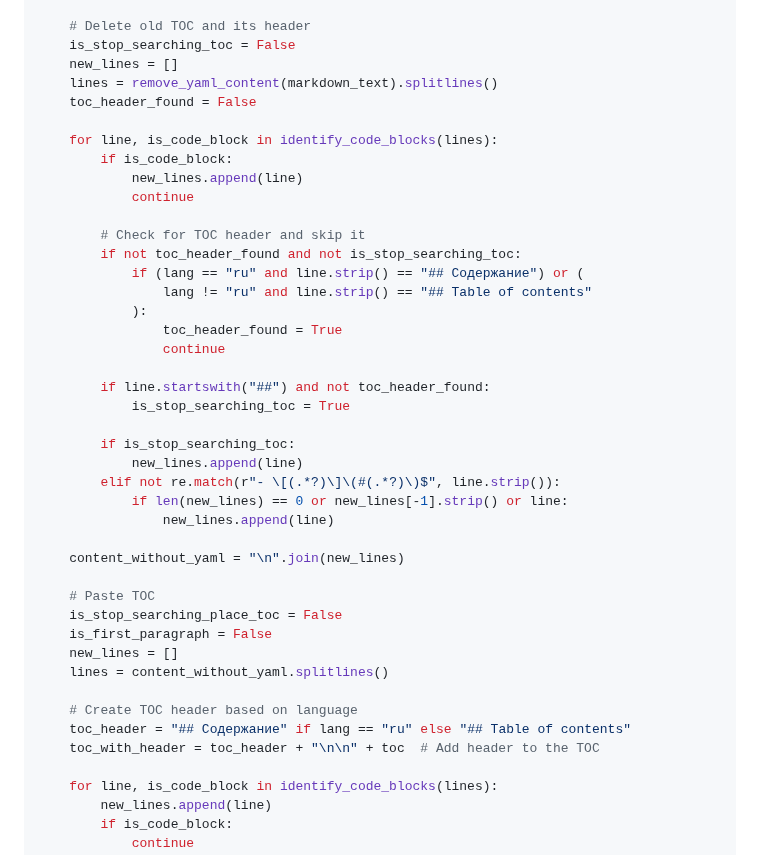
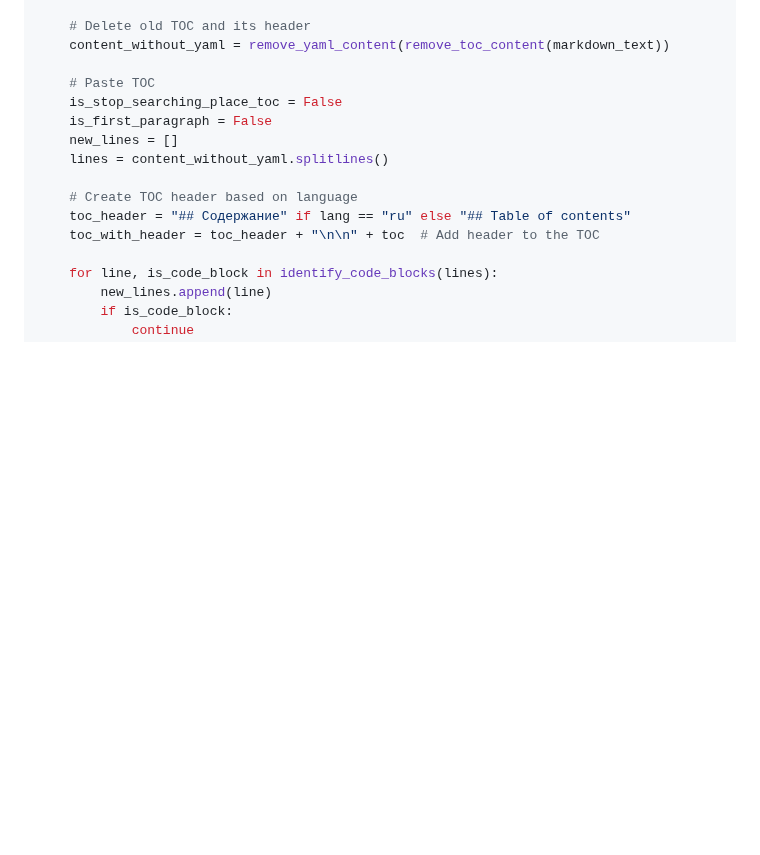
Before and after one commit to Harrix/harrix-pylib, a Markdown page: docs/funcs_md.md, the part around the change. Rendered like a GitHub page; folded sections open; blank space fills up the shorter version.

Commit message:
♻️ Refactor. Use remove_toc_content() in generate_toc_with_links_content()

```diff
--- a/docs/funcs_md.md
+++ b/docs/funcs_md.md
@@ -1176,34 +1176,7 @@ def generate_toc_with_links_content(markdown_text: str) -> str:
     toc = "\n".join(toc_lines)
 
     # Delete old TOC and its header
-    is_stop_searching_toc = False
-    new_lines = []
-    lines = remove_yaml_content(markdown_text).splitlines()
-    toc_header_found = False
-
-    for line, is_code_block in identify_code_blocks(lines):
-        if is_code_block:
-            new_lines.append(line)
-            continue
-
-        # Check for TOC header and skip it
-        if not toc_header_found and not is_stop_searching_toc:
-            if (lang == "ru" and line.strip() == "## Содержание") or (
-                lang != "ru" and line.strip() == "## Table of contents"
-            ):
-                toc_header_found = True
-                continue
-
-        if line.startswith("##") and not toc_header_found:
-            is_stop_searching_toc = True
-
-        if is_stop_searching_toc:
-            new_lines.append(line)
-        elif not re.match(r"- \[(.*?)\]\(#(.*?)\)$", line.strip()):
-            if len(new_lines) == 0 or new_lines[-1].strip() or line:
-                new_lines.append(line)
-
-    content_without_yaml = "\n".join(new_lines)
+    content_without_yaml = remove_yaml_content(remove_toc_content(markdown_text))
 
     # Paste TOC
     is_stop_searching_place_toc = False
```
